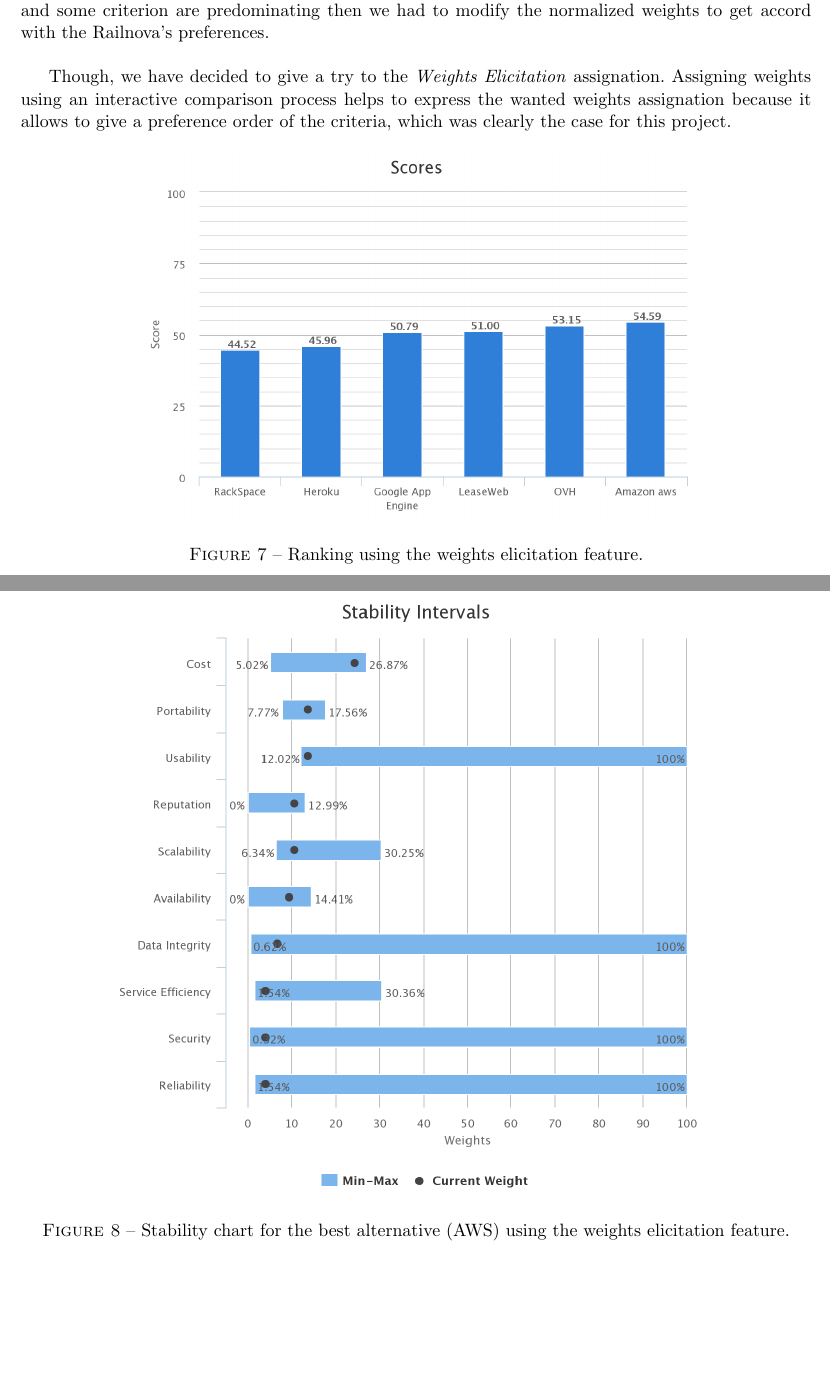
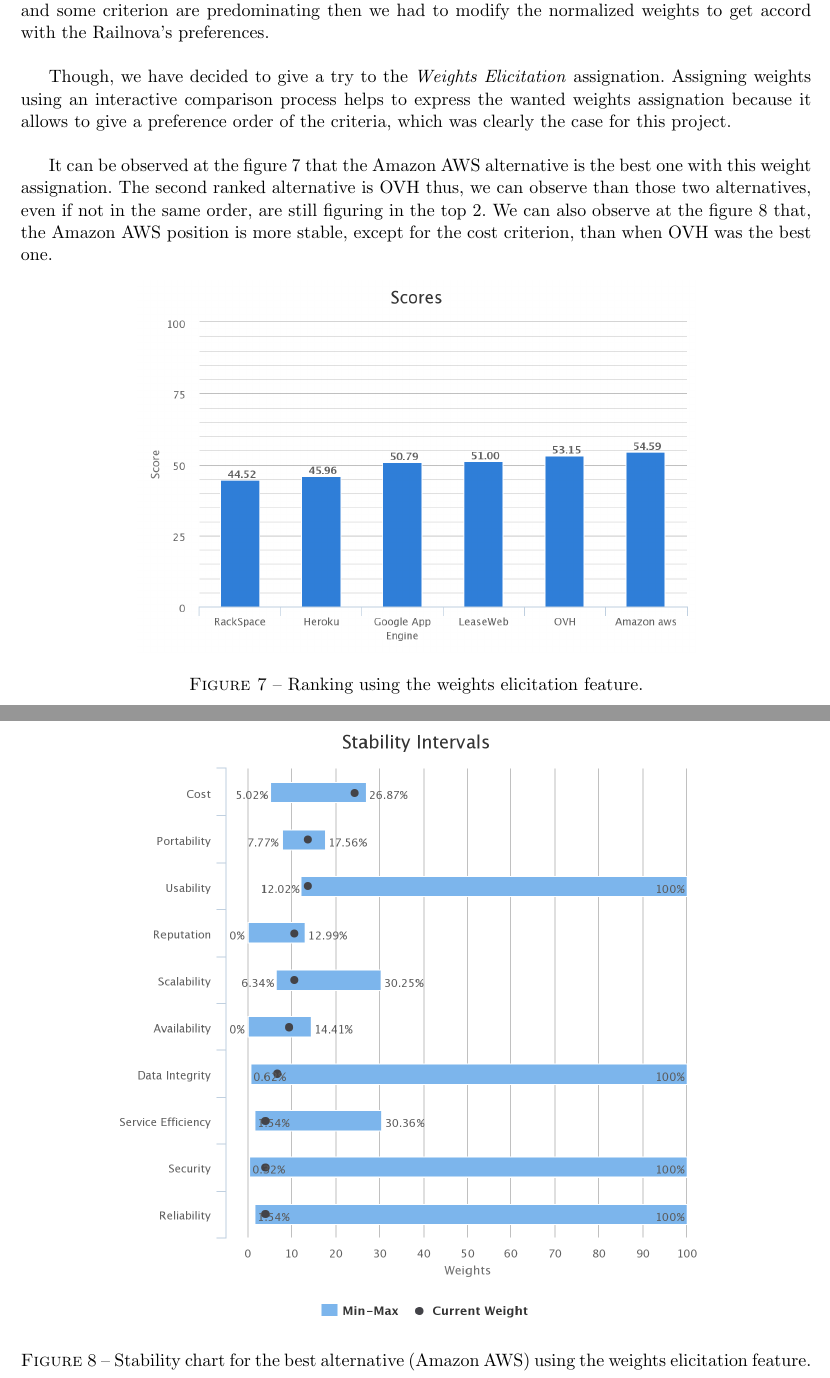
Before and after one commit to Dollars/dec-ing_project, a LaTeX document (Report/report.tex): two parts of pages 10 and 11 of 11, joined at a grey line, cut so that both start at the same text, the shorter picture padded with empty space. Compiled offline with pdfLaTeX.

Commit message:
weight alternative

```diff
--- a/Report/report.tex
+++ b/Report/report.tex
@@ -201,7 +201,9 @@
 \section{Weights Elicitation}
 Previously, the weights were assigned by asking a percentage expressing the importance of a criterion. Afterward, those weights are normalized in order to get a consistent weights assignation. Assigning those weights was not a trivial task because the considered criteria are all of the \emph{quality of service} type and some criterion are predominating then we had to modify the normalized weights to get accord with the Railnova's preferences.\\
 
-Though, we have decided to give a try to the \emph{Weights Elicitation} assignation. Assigning weights using an interactive comparison process helps to express the wanted weights assignation because it allows to give a preference order of the criteria, which was clearly the case for this project.
+Though, we have decided to give a try to the \emph{Weights Elicitation} assignation. Assigning weights using an interactive comparison process helps to express the wanted weights assignation because it allows to give a preference order of the criteria, which was clearly the case for this project.\\
+
+It can be observed at the figure~\ref{fig:alt-ranking} that the Amazon AWS alternative is the best one with this weight assignation. The second ranked alternative is OVH thus, we can observe than those two alternatives, even if not in the same order, are still figuring in the top 2. We can also observe at the figure~\ref{fig:alt-stab} that, the Amazon AWS position is more stable, except for the cost criterion, than when OVH was the best one.
 
 \begin{figure}[h]
   \center
@@ -213,10 +215,9 @@
 \begin{figure}
   \centering
   \includegraphics[width=\textwidth-4cm]{img/Result/alternative_stability.png}
-  \caption{Stability chart for the best alternative (AWS) using the weights elicitation feature.}
+  \caption{Stability chart for the best alternative (Amazon AWS) using the weights elicitation feature.}
   \label{fig:alt-stab}
 \end{figure}
-
 
 \section{Conclusion}
 
```
